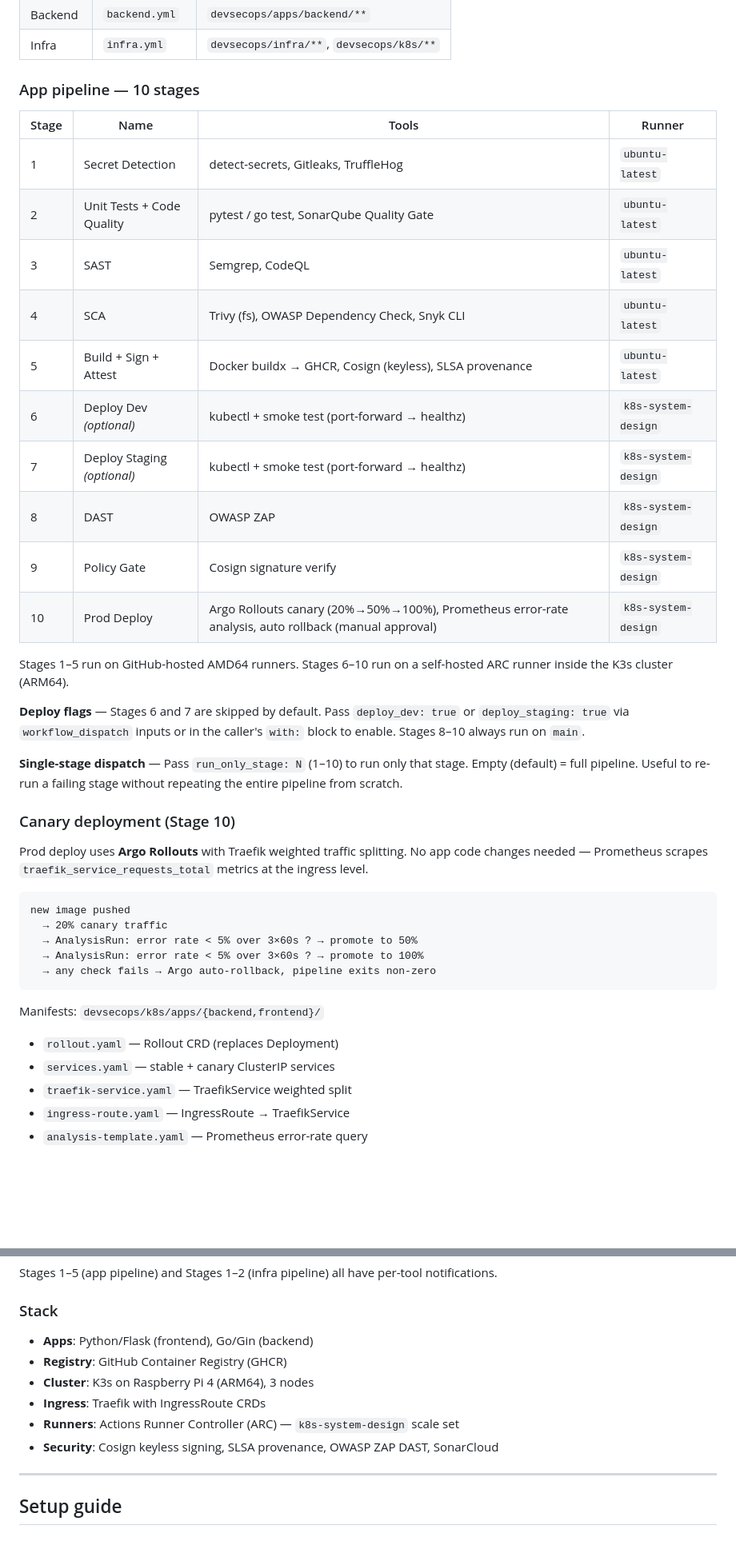
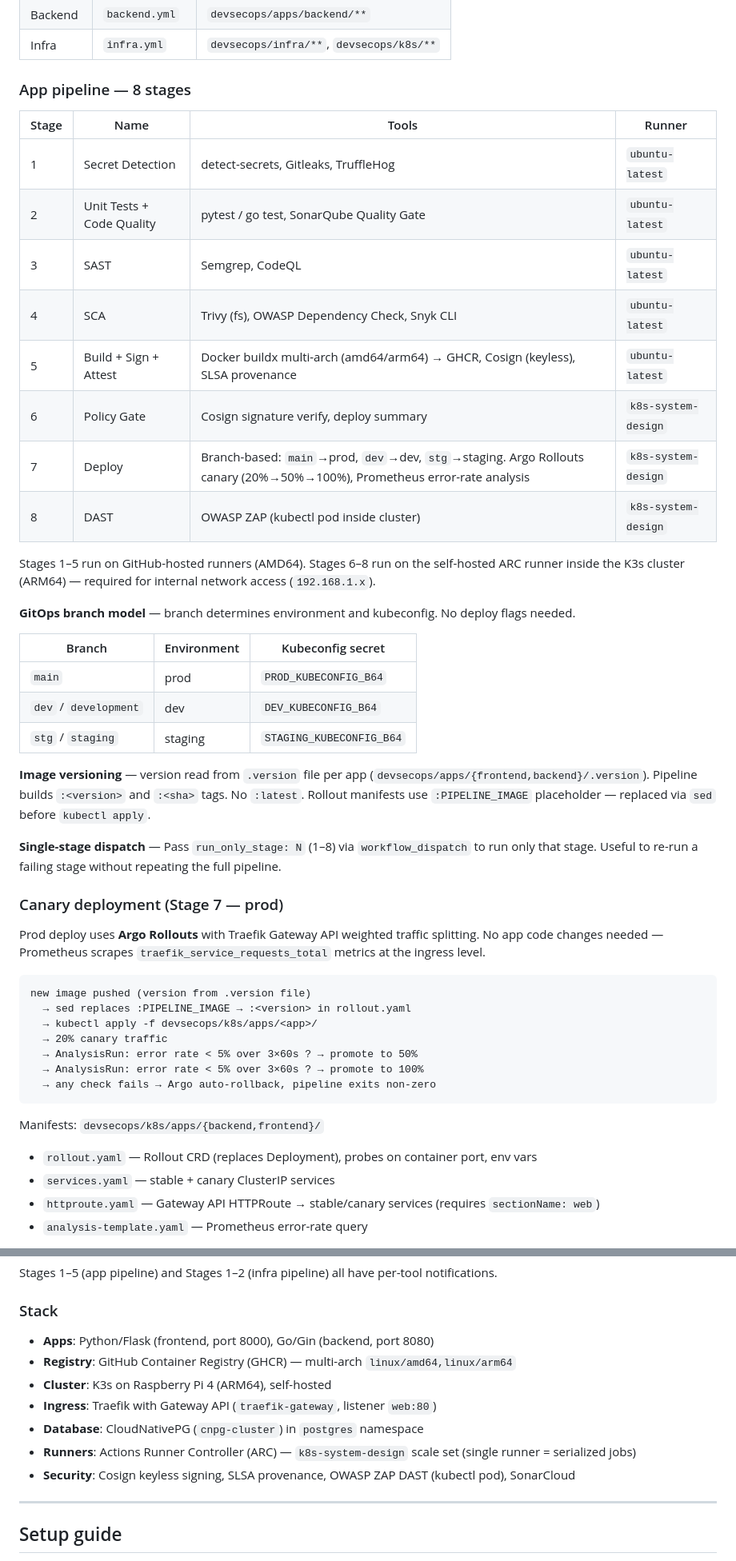
Before and after one commit to tbernacchi/k8s-devsecops-pipeline, a Markdown page: README.md, 2 parts joined by grey strips. Shown at 80% size. Rendered like a GitHub page; blank space fills up the shorter version.

Commit message:
docs: reflect current pipeline state — 8 stages, GitOps model, namespace split, troubleshooting [skip ci]

````diff
--- a/README.md
+++ b/README.md
@@ -16,7 +16,7 @@ Three independent pipelines, all using a shared reusable workflow:
 | Backend | `backend.yml` | `devsecops/apps/backend/**` |
 | Infra | `infra.yml` | `devsecops/infra/**`, `devsecops/k8s/**` |
 
-### App pipeline — 10 stages
+### App pipeline — 8 stages
 
 | Stage | Name | Tools | Runner |
 |-------|------|-------|--------|
@@ -24,25 +24,33 @@ Three independent pipelines, all using a shared reusable workflow:
 | 2 | Unit Tests + Code Quality | pytest / go test, SonarQube Quality Gate | `ubuntu-latest` |
 | 3 | SAST | Semgrep, CodeQL | `ubuntu-latest` |
 | 4 | SCA | Trivy (fs), OWASP Dependency Check, Snyk CLI | `ubuntu-latest` |
-| 5 | Build + Sign + Attest | Docker buildx → GHCR, Cosign (keyless), SLSA provenance | `ubuntu-latest` |
-| 6 | Deploy Dev *(optional)* | kubectl + smoke test (port-forward → healthz) | `k8s-system-design` |
-| 7 | Deploy Staging *(optional)* | kubectl + smoke test (port-forward → healthz) | `k8s-system-design` |
-| 8 | DAST | OWASP ZAP | `k8s-system-design` |
-| 9 | Policy Gate | Cosign signature verify | `k8s-system-design` |
-| 10 | Prod Deploy | Argo Rollouts canary (20%→50%→100%), Prometheus error-rate analysis, auto rollback (manual approval) | `k8s-system-design` |
+| 5 | Build + Sign + Attest | Docker buildx multi-arch (amd64/arm64) → GHCR, Cosign (keyless), SLSA provenance | `ubuntu-latest` |
+| 6 | Policy Gate | Cosign signature verify, deploy summary | `k8s-system-design` |
+| 7 | Deploy | Branch-based: `main`→prod, `dev`→dev, `stg`→staging. Argo Rollouts canary (20%→50%→100%), Prometheus error-rate analysis | `k8s-system-design` |
+| 8 | DAST | OWASP ZAP (kubectl pod inside cluster) | `k8s-system-design` |
 
-Stages 1–5 run on GitHub-hosted AMD64 runners. Stages 6–10 run on a self-hosted ARC runner inside the K3s cluster (ARM64).
+Stages 1–5 run on GitHub-hosted runners (AMD64). Stages 6–8 run on the self-hosted ARC runner inside the K3s cluster (ARM64) — required for internal network access (`192.168.1.x`).
 
-**Deploy flags** — Stages 6 and 7 are skipped by default. Pass `deploy_dev: true` or `deploy_staging: true` via `workflow_dispatch` inputs or in the caller's `with:` block to enable. Stages 8–10 always run on `main`.
+**GitOps branch model** — branch determines environment and kubeconfig. No deploy flags needed.
 
-**Single-stage dispatch** — Pass `run_only_stage: N` (1–10) to run only that stage. Empty (default) = full pipeline. Useful to re-run a failing stage without repeating the entire pipeline from scratch.
+| Branch | Environment | Kubeconfig secret |
+|--------|-------------|-------------------|
+| `main` | prod | `PROD_KUBECONFIG_B64` |
+| `dev` / `development` | dev | `DEV_KUBECONFIG_B64` |
+| `stg` / `staging` | staging | `STAGING_KUBECONFIG_B64` |
 
-### Canary deployment (Stage 10)
+**Image versioning** — version read from `.version` file per app (`devsecops/apps/{frontend,backend}/.version`). Pipeline builds `:<version>` and `:<sha>` tags. No `:latest`. Rollout manifests use `:PIPELINE_IMAGE` placeholder — replaced via `sed` before `kubectl apply`.
 
-Prod deploy uses **Argo Rollouts** with Traefik weighted traffic splitting. No app code changes needed — Prometheus scrapes `traefik_service_requests_total` metrics at the ingress level.
+**Single-stage dispatch** — Pass `run_only_stage: N` (1–8) via `workflow_dispatch` to run only that stage. Useful to re-run a failing stage without repeating the full pipeline.
+
+### Canary deployment (Stage 7 — prod)
+
+Prod deploy uses **Argo Rollouts** with Traefik Gateway API weighted traffic splitting. No app code changes needed — Prometheus scrapes `traefik_service_requests_total` metrics at the ingress level.
 
 ```
-new image pushed
+new image pushed (version from .version file)
+  → sed replaces :PIPELINE_IMAGE → :<version> in rollout.yaml
+  → kubectl apply -f devsecops/k8s/apps/<app>/
   → 20% canary traffic
   → AnalysisRun: error rate < 5% over 3×60s ? → promote to 50%
   → AnalysisRun: error rate < 5% over 3×60s ? → promote to 100%
@@ -50,8 +58,7 @@ new image pushed
 ```
 
 Manifests: `devsecops/k8s/apps/{backend,frontend}/`
-- `rollout.yaml` — Rollout CRD (replaces Deployment)
+- `rollout.yaml` — Rollout CRD (replaces Deployment), probes on container port, env vars
 - `services.yaml` — stable + canary ClusterIP services
-- `traefik-service.yaml` — TraefikService weighted split
-- `ingress-route.yaml` — IngressRoute → TraefikService
+- `httproute.yaml` — Gateway API HTTPRoute → stable/canary services (requires `sectionName: web`)
 - `analysis-template.yaml` — Prometheus error-rate query
@@ -84,12 +103,13 @@ Stages 1–5 (app pipeline) and Stages 1–2 (infra pipeline) all have per-tool
 
 ### Stack
 
-- **Apps**: Python/Flask (frontend), Go/Gin (backend)
-- **Registry**: GitHub Container Registry (GHCR)
-- **Cluster**: K3s on Raspberry Pi 4 (ARM64), 3 nodes
-- **Ingress**: Traefik with IngressRoute CRDs
-- **Runners**: Actions Runner Controller (ARC) — `k8s-system-design` scale set
-- **Security**: Cosign keyless signing, SLSA provenance, OWASP ZAP DAST, SonarCloud
+- **Apps**: Python/Flask (frontend, port 8000), Go/Gin (backend, port 8080)
+- **Registry**: GitHub Container Registry (GHCR) — multi-arch `linux/amd64,linux/arm64`
+- **Cluster**: K3s on Raspberry Pi 4 (ARM64), self-hosted
+- **Ingress**: Traefik with Gateway API (`traefik-gateway`, listener `web:80`)
+- **Database**: CloudNativePG (`cnpg-cluster`) in `postgres` namespace
+- **Runners**: Actions Runner Controller (ARC) — `k8s-system-design` scale set (single runner = serialized jobs)
+- **Security**: Cosign keyless signing, SLSA provenance, OWASP ZAP DAST (kubectl pod), SonarCloud
 
 ---
 
````
Also changed, not shown: other parts of README.md (+56 -0 lines).
